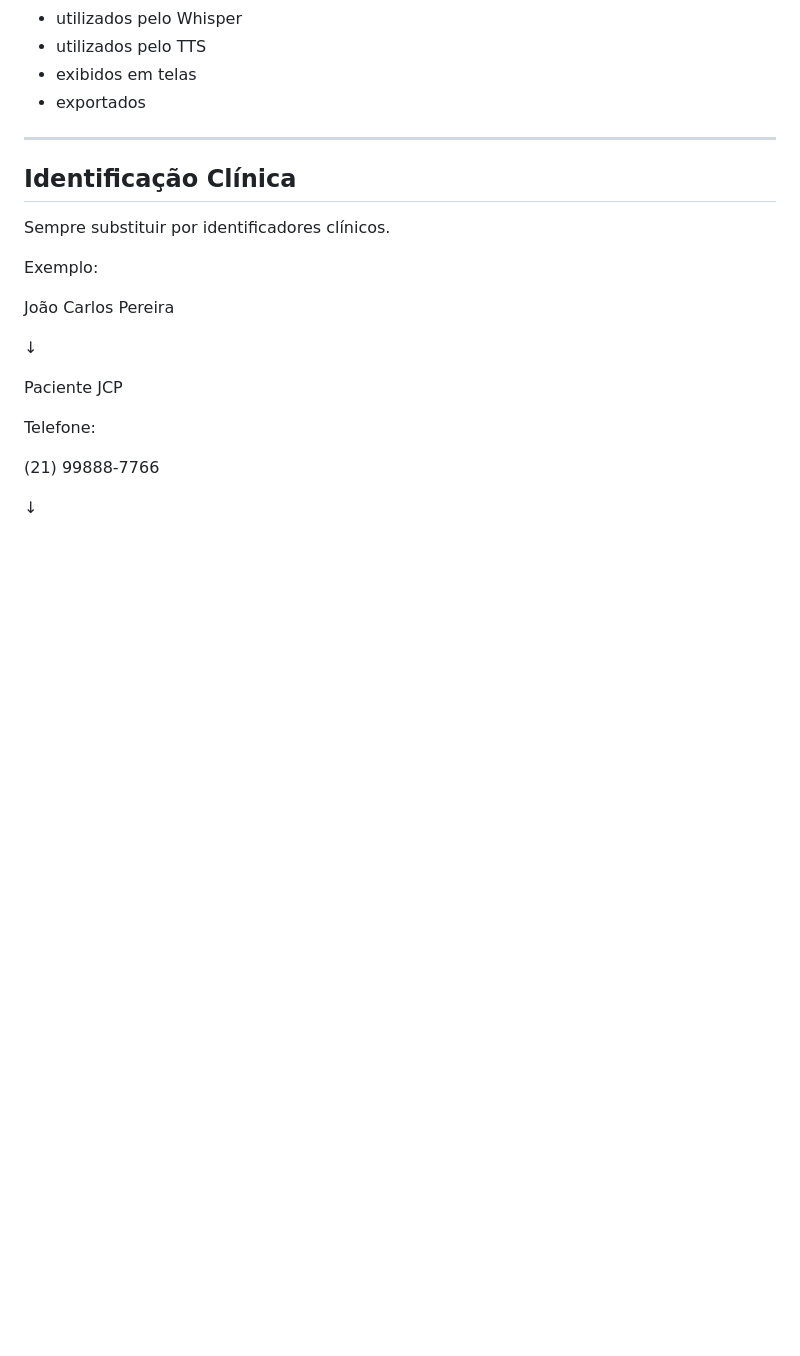
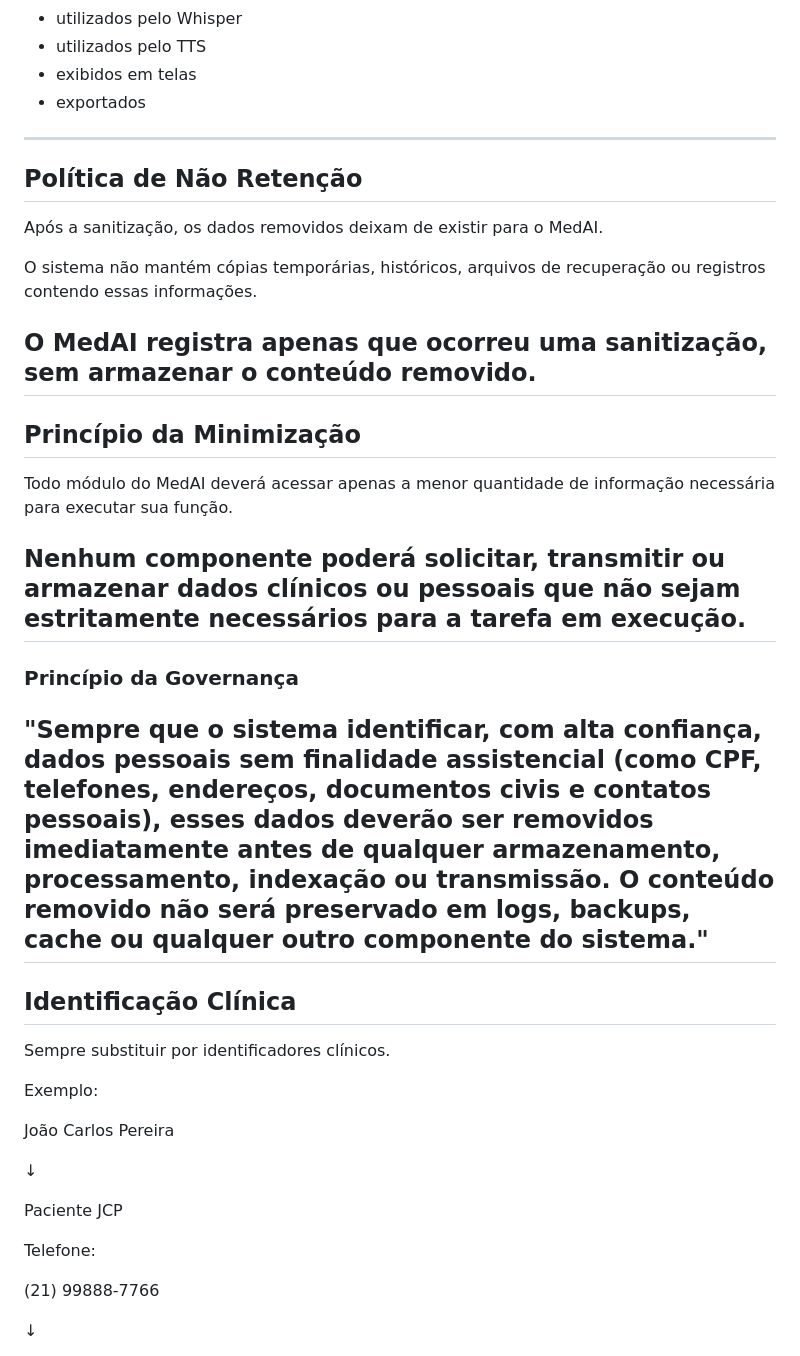
Before and after one commit to chapermann/MedAI, a Markdown page: specs/SECURITY.md, the part around one of its changes. Drawn GitHub-style; blank space fills up the shorter version.

```diff
--- a/specs/SECURITY.md
+++ b/specs/SECURITY.md
@@ -66,9 +78,24 @@ Esses dados jamais serão:
 - utilizados pelo TTS
 - exibidos em telas
 - exportados
+---
+## Política de Não Retenção
 
+Após a sanitização, os dados removidos deixam de existir para o MedAI.
+
+O sistema não mantém cópias temporárias, históricos, arquivos de recuperação ou registros contendo essas informações.
+
+O MedAI registra apenas que ocorreu uma sanitização, sem armazenar o conteúdo removido.
 ---
+## Princípio da Minimização
 
+Todo módulo do MedAI deverá acessar apenas a menor quantidade de informação necessária para executar sua função.
+
+Nenhum componente poderá solicitar, transmitir ou armazenar dados clínicos ou pessoais que não sejam estritamente necessários para a tarefa em execução.
+---
+### Princípio da Governança
+"Sempre que o sistema identificar, com alta confiança, dados pessoais sem finalidade assistencial (como CPF, telefones, endereços, documentos civis e contatos pessoais), esses dados deverão ser removidos imediatamente antes de qualquer armazenamento, processamento, indexação ou transmissão. O conteúdo removido não será preservado em logs, backups, cache ou qualquer outro componente do sistema."
+---
 ## Identificação Clínica
 
 Sempre substituir por identificadores clínicos.
```
Also changed, not shown: other parts of specs/SECURITY.md (+41 -9 lines).
